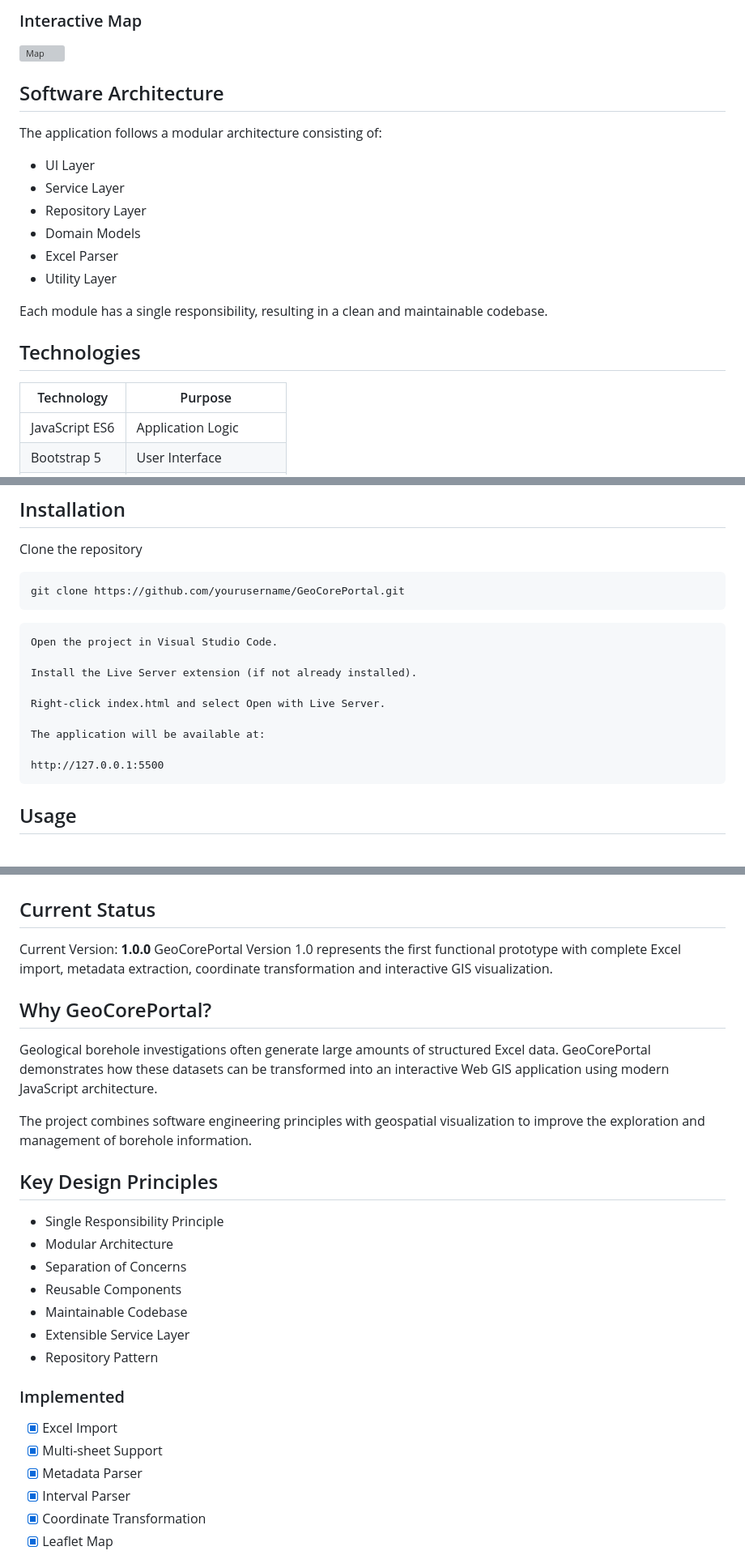
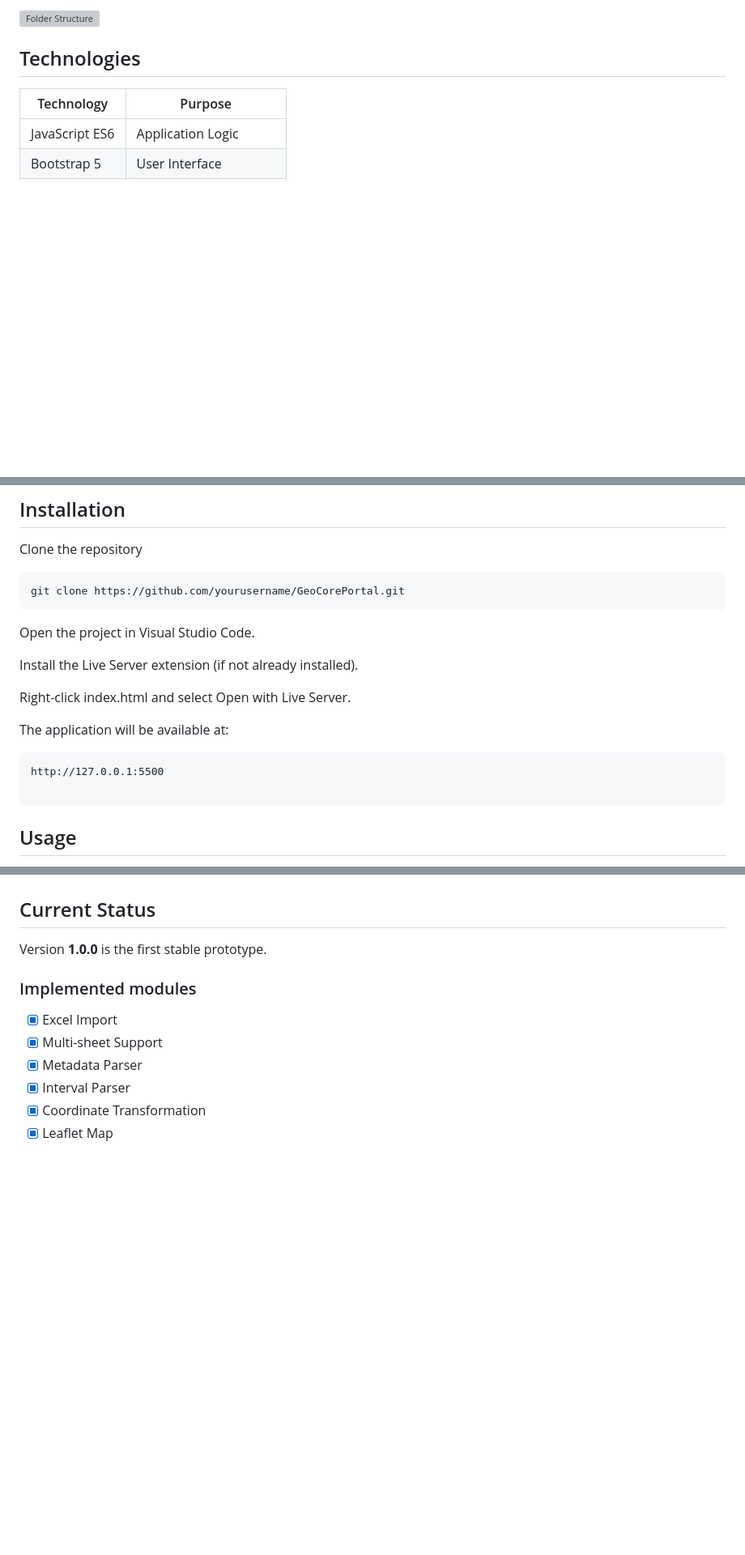
Before and after one commit to sumon05/GeoCorePortal, a Markdown page: README.md, 3 parts joined by grey strips. Shown at 81% size. GitHub-like rendering; blank space fills up the shorter version; grey boxes are pictures that could not be loaded.

````diff
--- a/README.md
+++ b/README.md
@@ -119,19 +132,4 @@ GeoCorePortal
-### Interactive Map
-
-![Map](docs/screenshots/map.png)
-
-## Software Architecture
-
-The application follows a modular architecture consisting of:
-
-- UI Layer
-- Service Layer
-- Repository Layer
-- Domain Models
-- Excel Parser
-- Utility Layer
-
-Each module has a single responsibility, resulting in a clean and maintainable codebase.
+![Folder Structure](docs/diagrams/folder-structure.png)
 
 ## Technologies
 
@@ -153,7 +151,6 @@ Clone the repository
 git clone https://github.com/yourusername/GeoCorePortal.git
 ```
 
-```text
 Open the project in Visual Studio Code.
 
 Install the Live Server extension (if not already installed).
@@ -162,7 +159,9 @@ Right-click index.html and select Open with Live Server.
 
 The application will be available at:
 
+```
 http://127.0.0.1:5500
+
 ```
 
 ## Usage
@@ -190,26 +189,9 @@ http://127.0.0.1:5500
 
 ## Current Status
 
-Current Version: **1.0.0**
-GeoCorePortal Version 1.0 represents the first functional prototype with complete Excel import, metadata extraction, coordinate transformation and interactive GIS visualization.
+Version **1.0.0** is the first stable prototype.
 
-## Why GeoCorePortal?
-
-Geological borehole investigations often generate large amounts of structured Excel data. GeoCorePortal demonstrates how these datasets can be transformed into an interactive Web GIS application using modern JavaScript architecture.
-
-The project combines software engineering principles with geospatial visualization to improve the exploration and management of borehole information.
-
-## Key Design Principles
-
-- Single Responsibility Principle
-- Modular Architecture
-- Separation of Concerns
-- Reusable Components
-- Maintainable Codebase
-- Extensible Service Layer
-- Repository Pattern
-
-### Implemented
+### Implemented modules
 
 - [x] Excel Import
 - [x] Multi-sheet Support
````
Also changed, not shown: other parts of README.md (+71 -63 lines).
